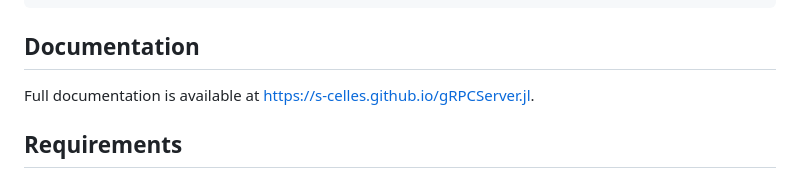
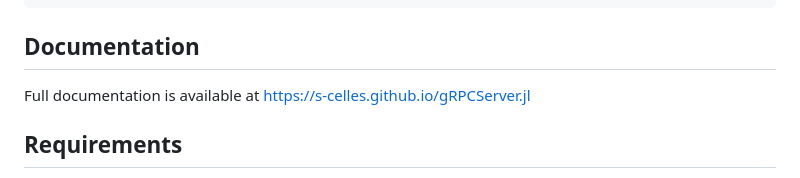
Before and after one commit to s-celles/gRPCServer.jl, a Markdown page: README.md, the part around the change. Drawn GitHub-style.

Commit message:
Fix documentation link formatting in README.md

```diff
--- a/README.md
+++ b/README.md
@@ -133,7 +133,7 @@ add_interceptor!(server, LoggingInterceptor())
 
 ## Documentation
 
-Full documentation is available at [https://s-celles.github.io/gRPCServer.jl](https://juliacomputing.github.io/gRPCServer.jl).
+Full documentation is available at https://s-celles.github.io/gRPCServer.jl
 
 ## Requirements
 
```
